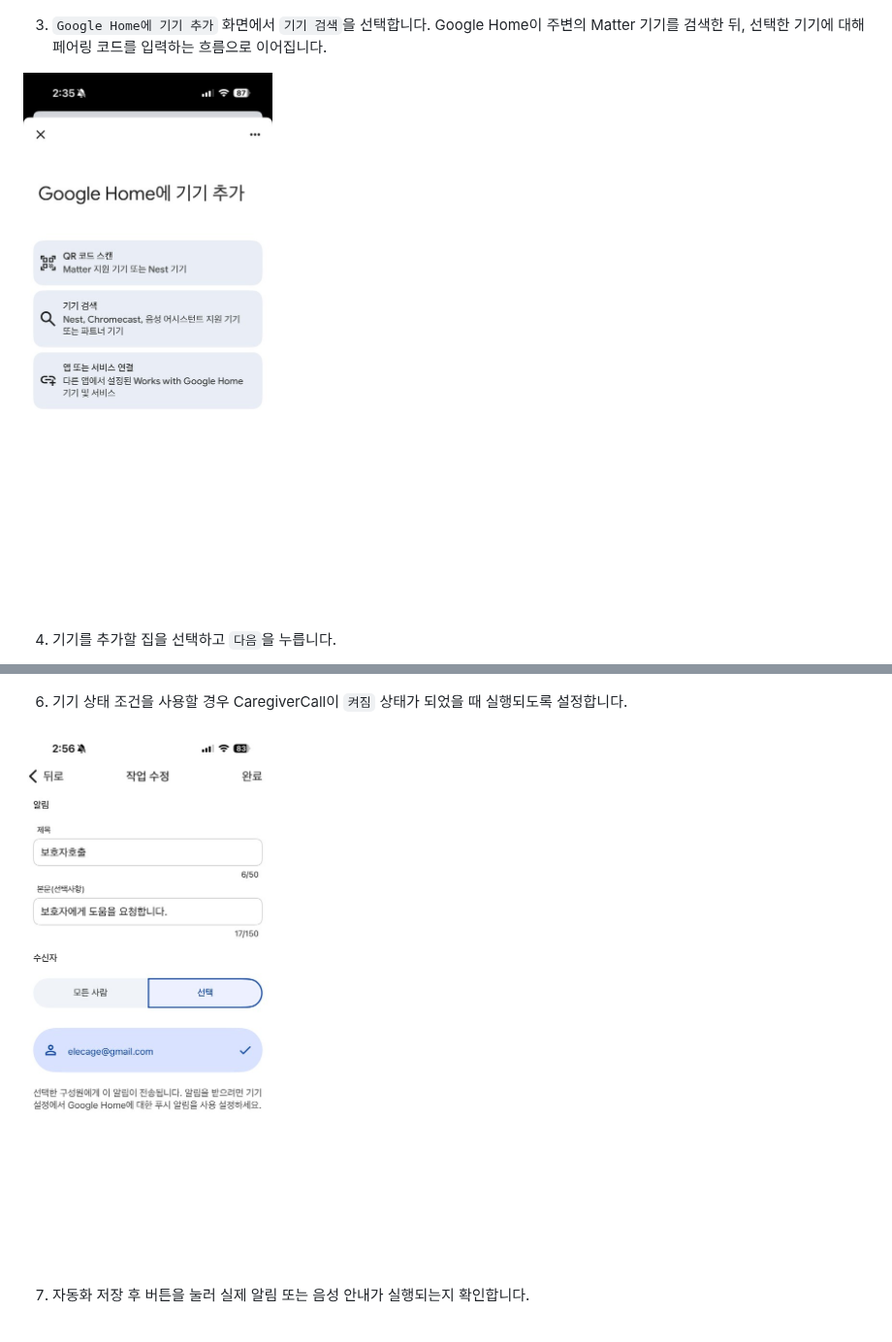
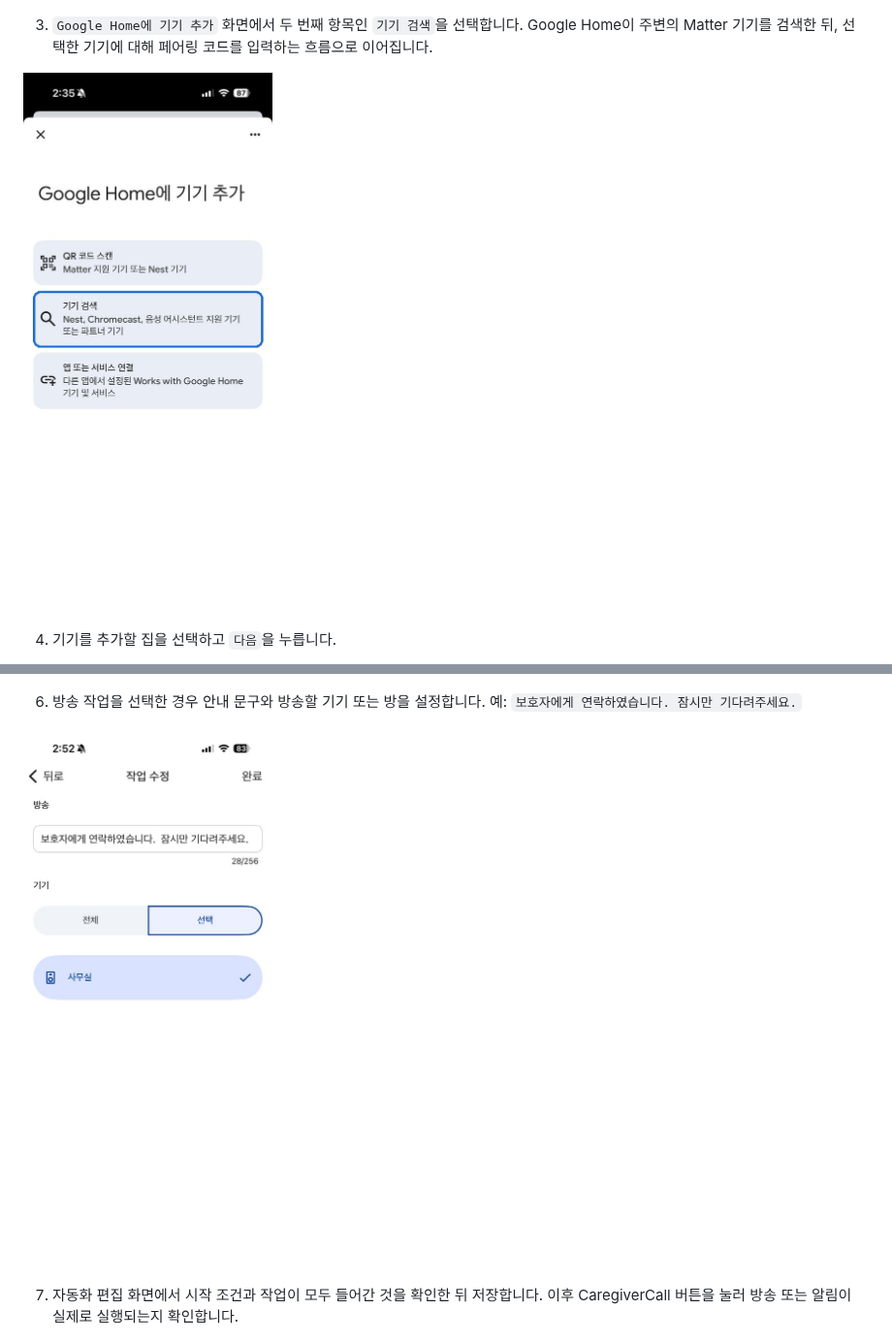
Before and after one commit to elecage/CaregiverCall, a Markdown page: docs/google_home_setup_guide.md, 2 parts joined by grey strips. Shown at 97% size. GitHub-like rendering; pictures changed too: docs/assets/google_home_setup/03-add-device.jpg, docs/assets/google_home_setup/23-device-state-action.jpg.

```diff
--- a/docs/google_home_setup_guide.md
+++ b/docs/google_home_setup_guide.md
@@ -26,7 +26,7 @@
 
 ![Google Home add menu](assets/google_home_setup/02-add-menu.jpg)
 
-3. `Google Home에 기기 추가` 화면에서 `기기 검색`을 선택합니다. Google Home이 주변의 Matter 기기를 검색한 뒤, 선택한 기기에 대해 페어링 코드를 입력하는 흐름으로 이어집니다.
+3. `Google Home에 기기 추가` 화면에서 두 번째 항목인 `기기 검색`을 선택합니다. Google Home이 주변의 Matter 기기를 검색한 뒤, 선택한 기기에 대해 페어링 코드를 입력하는 흐름으로 이어집니다.
 
 ![Google Home add device](assets/google_home_setup/03-add-device.jpg)
 
@@ -116,11 +116,11 @@
 
 ![Automation actions](assets/google_home_setup/22-automation-actions.jpg)
 
-6. 기기 상태 조건을 사용할 경우 CaregiverCall이 `켜짐` 상태가 되었을 때 실행되도록 설정합니다.
+6. 방송 작업을 선택한 경우 안내 문구와 방송할 기기 또는 방을 설정합니다. 예: `보호자에게 연락하였습니다. 잠시만 기다려주세요.`
 
 ![Device state action](assets/google_home_setup/23-device-state-action.jpg)
 
-7. 자동화 저장 후 버튼을 눌러 실제 알림 또는 음성 안내가 실행되는지 확인합니다.
+7. 자동화 편집 화면에서 시작 조건과 작업이 모두 들어간 것을 확인한 뒤 저장합니다. 이후 CaregiverCall 버튼을 눌러 방송 또는 알림이 실제로 실행되는지 확인합니다.
 
 ![Automation done](assets/google_home_setup/24-automation-done.jpg)
 
```
Also changed, not shown: other parts of docs/google_home_setup_guide.md (+7 -7 lines), docs/assets/google_home_setup/09-matter-code.jpg, docs/assets/google_home_setup/18-automation-menu.jpg, docs/assets/google_home_setup/19-add-automation.jpg, docs/assets/google_home_setup/20-automation-name.jpg.
